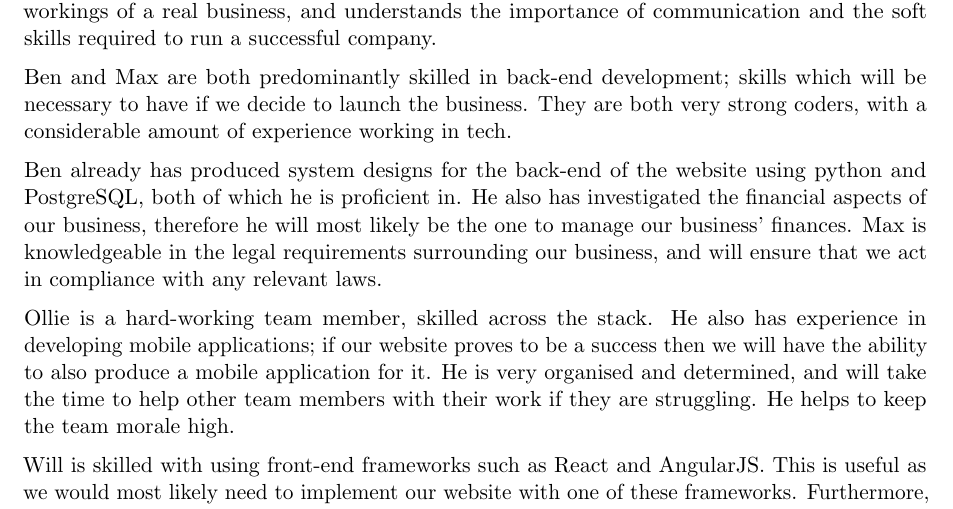
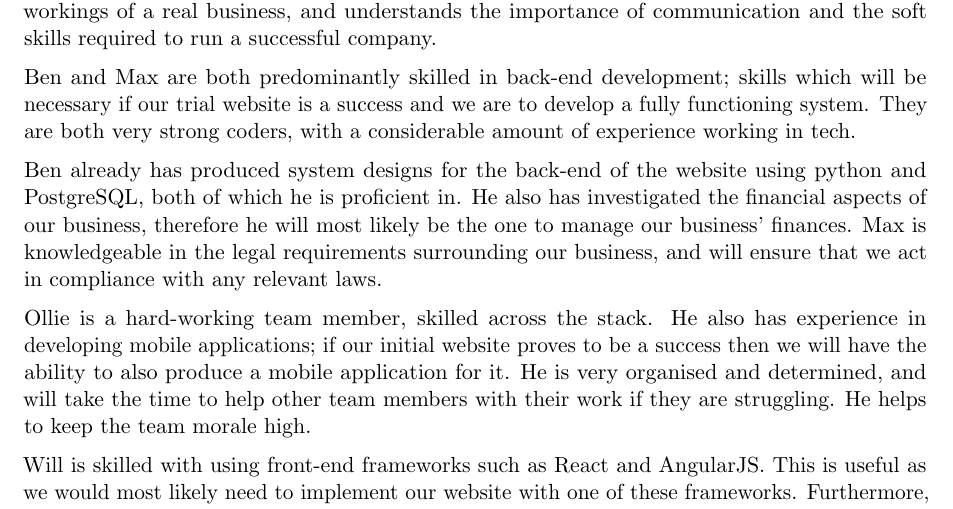
Before and after one commit to benplumley/natalis, a LaTeX document (Business Plan/component4b.tex): part of the page, cut so that both start at the same text. Compiled offline with pdfLaTeX.

```diff
--- a/Business Plan/component4b.tex
+++ b/Business Plan/component4b.tex
@@ -17,11 +17,11 @@
 
 Caroline has experience across the stack, and specialises in AB testing and big data. If we decide to create the business, she will be able to run AB tests on the site and use experimental design in order to make design decisions that will maximise conversion. She has experience with the workings of a real business, and understands the importance of communication and the soft skills required to run a successful company.
 
-Ben and Max are both predominantly skilled in back-end development; skills which will be necessary to have if we decide to launch the business. They are both very strong coders, with a considerable amount of experience working in tech.
+Ben and Max are both predominantly skilled in back-end development; skills which will be necessary if our trial website is a success and we are to develop a fully functioning system. They are both very strong coders, with a considerable amount of experience working in tech.
 
 Ben already has produced system designs for the back-end of the website using python and PostgreSQL, both of which he is proficient in. He also has investigated the financial aspects of our business, therefore he will most likely be the one to manage our business’ finances. Max is knowledgeable in the legal requirements surrounding our business, and will ensure that we act in compliance with any relevant laws.
 
-Ollie is a hard-working team member, skilled across the stack. He also has experience in developing mobile applications; if our website proves to be a success then we will have the ability to also produce a mobile application for it. He is very organised and determined, and will take the time to help other team members with their work if they are struggling. He helps to keep the team morale high.
+Ollie is a hard-working team member, skilled across the stack. He also has experience in developing mobile applications; if our initial website proves to be a success then we will have the ability to also produce a mobile application for it. He is very organised and determined, and will take the time to help other team members with their work if they are struggling. He helps to keep the team morale high.
 
 Will is skilled with using front-end frameworks such as React and AngularJS. This is useful as we would most likely need to implement our website with one of these frameworks. Furthermore, his efficient team organisation and management makes him an essential part of the team. He regularly ensures that everyone knows what they are doing and keeps the group communicating regularly. He is a good speaker and can pitch a business idea well, making him essential for the marketing of our business.
 
```
